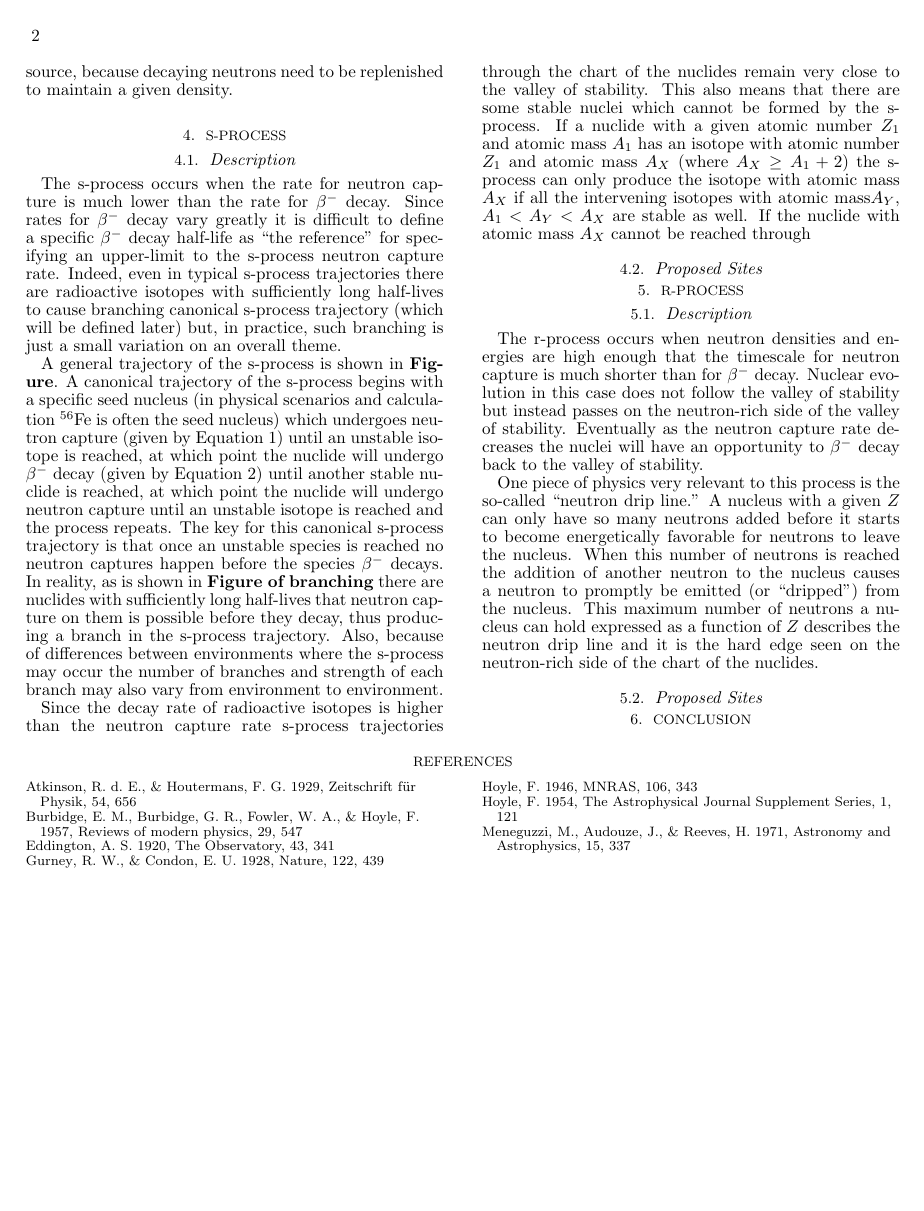
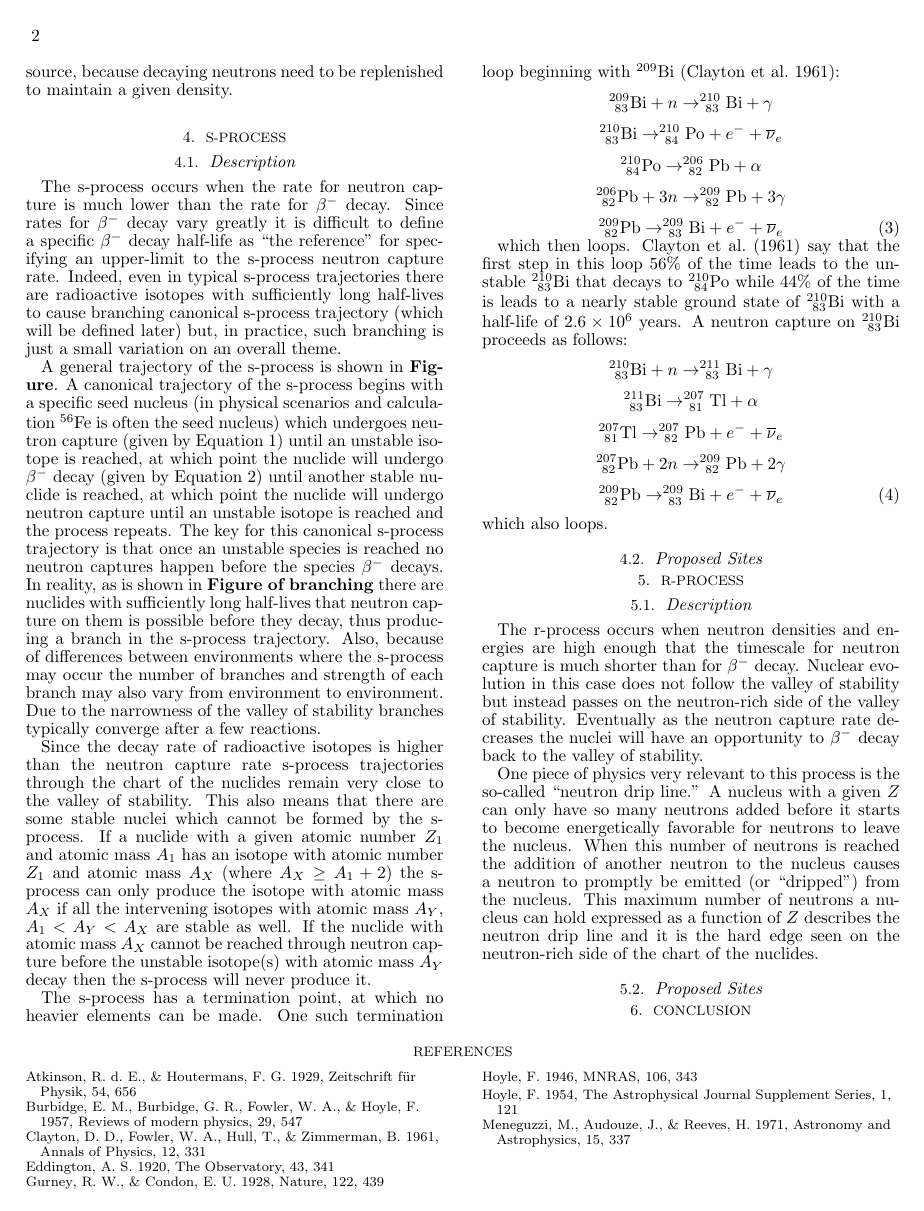
Before and after one commit to joshuawallace/Final-paper-for-AST-514, a LaTeX document (paper.tex, which reads s.tex): page 2 of 2. Compiled offline with LaTeX, dvips and Ghostscript.

Commit message:
done saturday

```diff
--- a/s.tex
+++ b/s.tex
@@ -27,7 +27,9 @@ are nuclides with sufficiently long half-lives that neutron capture on
 them is possible before they decay, thus producing a branch in the
 s-process trajectory.  Also, because of differences between
 environments where the s-process may occur the number of branches and
-strength of each branch may also vary from environment to environment.
+strength of each branch may also vary from environment to
+environment.  Due to the narrowness of the valley of stability
+branches typically converge after a few reactions.
 
 Since the decay rate of radioactive isotopes is higher than the
 neutron capture rate s-process trajectories through the chart of the
@@ -37,8 +39,60 @@ s-process.  If a nuclide with a given atomic number $Z_1$ and atomic
 mass $A_1$ has an isotope with atomic number $Z_1$ and atomic mass
 $A_X$ (where $A_X \geq A_1 +2$) the s-process can only produce the
 isotope with atomic mass $A_X$ if all the intervening isotopes with
-atomic mass$A_Y$, $A_1 < A_Y < A_X$ are stable as well.  If the
-nuclide with atomic mass $A_X$ cannot be reached through
+atomic mass $A_Y$, $A_1 < A_Y < A_X$ are stable as well.  If the
+nuclide with atomic mass $A_X$ cannot be reached through neutron
+capture before the unstable isotope(s) with atomic mass $A_Y$ decay
+then the s-process will never produce it.
+
+The s-process has a termination point, at which no heavier elements
+can be made.  One such termination loop beginning with $^{209}$Bi
+(\citealt{claytonetal1961}):
+\begin{equation*}
+^{209}_{\ 83}\textrm{Bi} + n  \rightarrow ^{210}_{\ 83}\textrm{Bi} +
+\gamma
+\end{equation*}
+\begin{equation*}
+^{210}_{\ 83}\textrm{Bi}   \rightarrow ^{210}_{\ 84}\textrm{Po} +
+e^- + \overline{\nu}_e
+\end{equation*}
+\begin{equation*}
+^{210}_{\ 84}\textrm{Po}   \rightarrow ^{206}_{\ 82}\textrm{Pb} +
+\alpha
+\end{equation*}
+\begin{equation*}
+^{206}_{\ 82}\textrm{Pb} + 3n  \rightarrow ^{209}_{\ 82}\textrm{Pb} +
+3\gamma
+\end{equation*}
+\begin{equation}
+^{209}_{\ 82}\textrm{Pb}  \rightarrow ^{209}_{\ 83}\textrm{Bi} + e^-
++ \overline{\nu}_e
+\end{equation}
+
+which then loops.  \cite{claytonetal1961} say that the first step in this loop 56\% of
+the time leads to the unstable $^{210}_{\ 83}\textrm{Bi}$ that decays
+to $^{210}_{\ 84}\textrm{Po}$ while 44\% of the time is leads to a
+nearly stable ground state of $^{210}_{\ 83}\textrm{Bi}$ with a
+half-life of $2.6 \times 10^6$ years.  A neutron capture
+on $^{210}_{\ 83}\textrm{Bi}$ proceeds as follows:
+\begin{equation*}
+^{210}_{\ 83}\textrm{Bi} + n  \rightarrow ^{211}_{\ 83}\textrm{Bi} +
+\gamma
+\end{equation*}
+\begin{equation*}
+^{211}_{\ 83}\textrm{Bi}  \rightarrow ^{207}_{\ 81}\textrm{Tl} + \alpha
+\end{equation*}
+\begin{equation*}
+ ^{207}_{\ 81}\textrm{Tl}  \rightarrow  ^{207}_{\ 82}\textrm{Pb} + e^-
+ + \overline{\nu}_e
+\end{equation*}
+\begin{equation*}
+^{207}_{\ 82}\textrm{Pb} + 2n  \rightarrow ^{209}_{\ 82}\textrm{Pb} +
+2\gamma
+\end{equation*}
+\begin{equation}
+^{209}_{\ 82}\textrm{Pb}  \rightarrow ^{209}_{\ 83}\textrm{Bi} + e^- + \overline{\nu}_e
+\end{equation}
+which also loops.
 
 
 \subsection{Proposed Sites}
```
Also changed, not shown: bibliography.bib (+11 -0 lines), nucleosynthesis.tex (+2 -2 lines).
